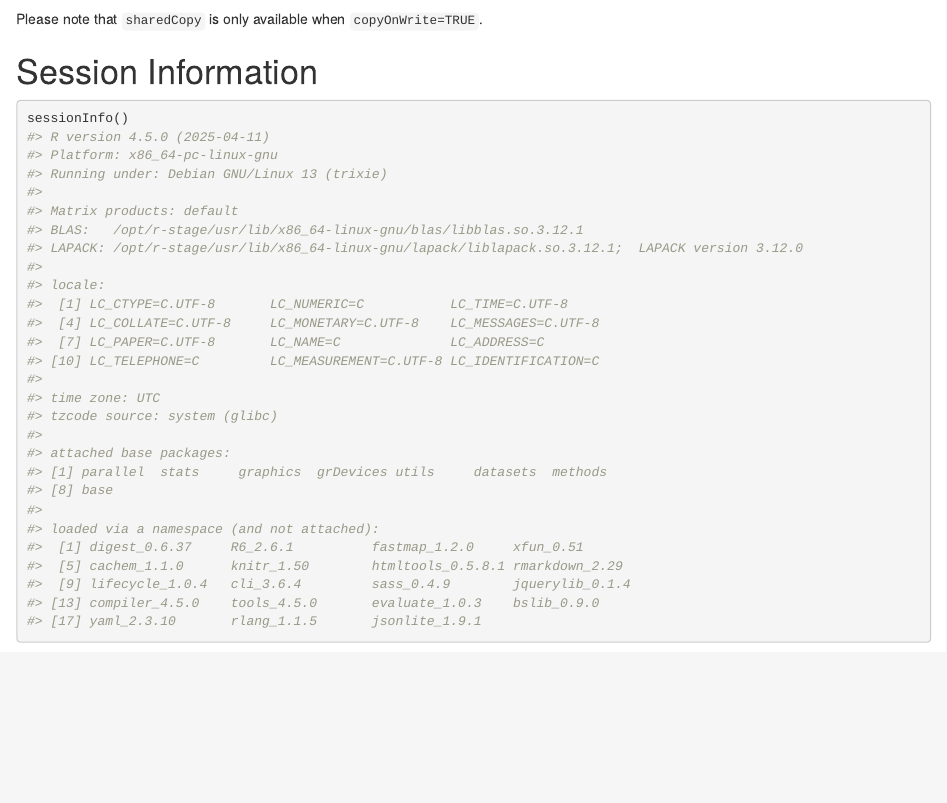
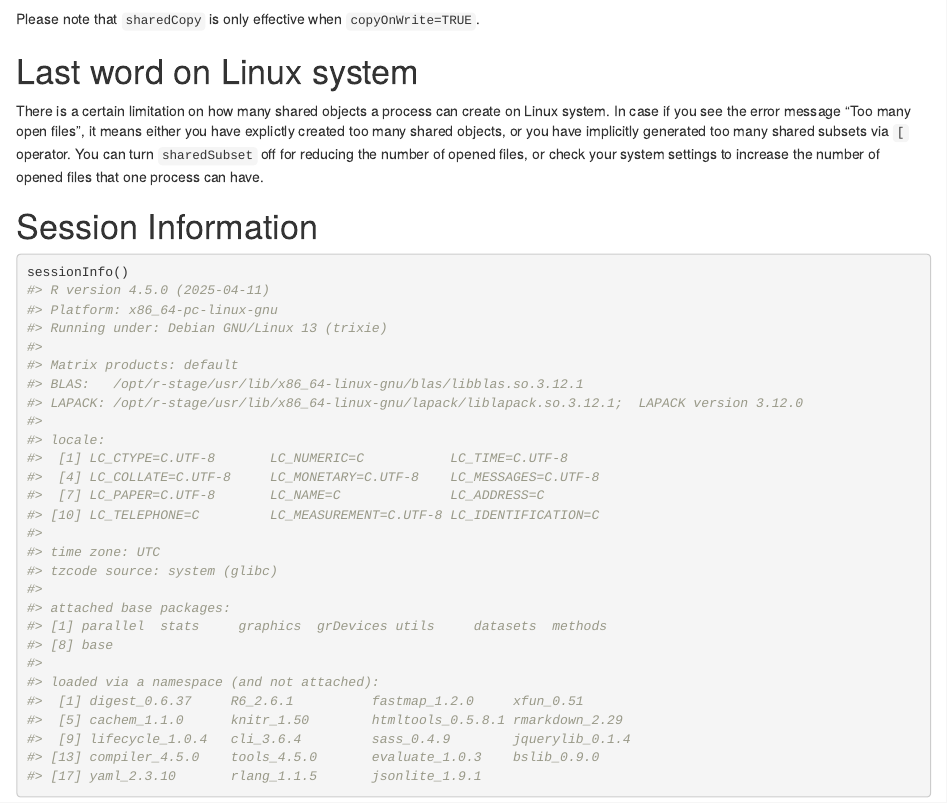
Before and after one commit to Jiefei-Wang/SharedObject, an R Markdown document (vignettes/quick_start_guide.Rmd): the page in a window 1100 px wide, from 5690 px down. Rendered offline with R 4.5, knitr and Pandoc, with nearby package versions; drawn as R Markdown's standard HTML page in place of the format the file asks for; code that draws random numbers runs with fixed seeds of ours; some code elsewhere in the file could not run offline.

Commit message:
1.Solve the memory leaking problem 2.add a document about the limitation on the number of shared object that one process can have.

````diff
--- a/vignettes/quick_start_guide.Rmd
+++ b/vignettes/quick_start_guide.Rmd
@@ -242,8 +242,13 @@ A_shr=share(A,sharedSubset=FALSE,sharedCopy=TRUE)
 getSharedProperties(A_shr)
 ```
 
-Please note that `sharedCopy` is only available when
+Please note that `sharedCopy` is only effective when
 `copyOnWrite=TRUE`.
+
+# Last word on Linux system
+
+There is a certain limitation on how many shared objects a process can create on Linux system. In case if you see the error message "Too many open files", it means either you have explictly created too many shared objects, or you have implicitly generated too many shared subsets via `[` operator. You can turn `sharedSubset` off for reducing the number of opened files, or check your system settings to increase the number of opened files that one process can have.
+
 
 # Session Information
 
````
Also changed, not shown: 3 other files.
